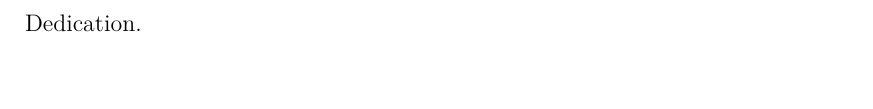
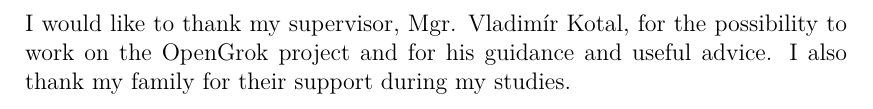
Before and after one commit to ahornace/thesis, a LaTeX thesis (text/thesis.tex): part of page 3 of 58, cut at the place of the change. Compiled offline with pdfLaTeX.

Commit message:
Add dedication

```diff
--- a/text/thesis.tex
+++ b/text/thesis.tex
@@ -86,7 +86,8 @@
 % An optional dedication: you can thank whomever you wish (your supervisor,
 % consultant, a person who lent the software, etc.)
 \def\Dedication{%
-Dedication.
+I would like to thank my supervisor, Mgr. Vladimír Kotal, for the possibility to work on the OpenGrok project and for
+his guidance and useful advice. I also thank my family for their support during my studies.
 }
 
 % Abstract (recommended length around 80-200 words; this is not a copy of your thesis assignment!)
```
